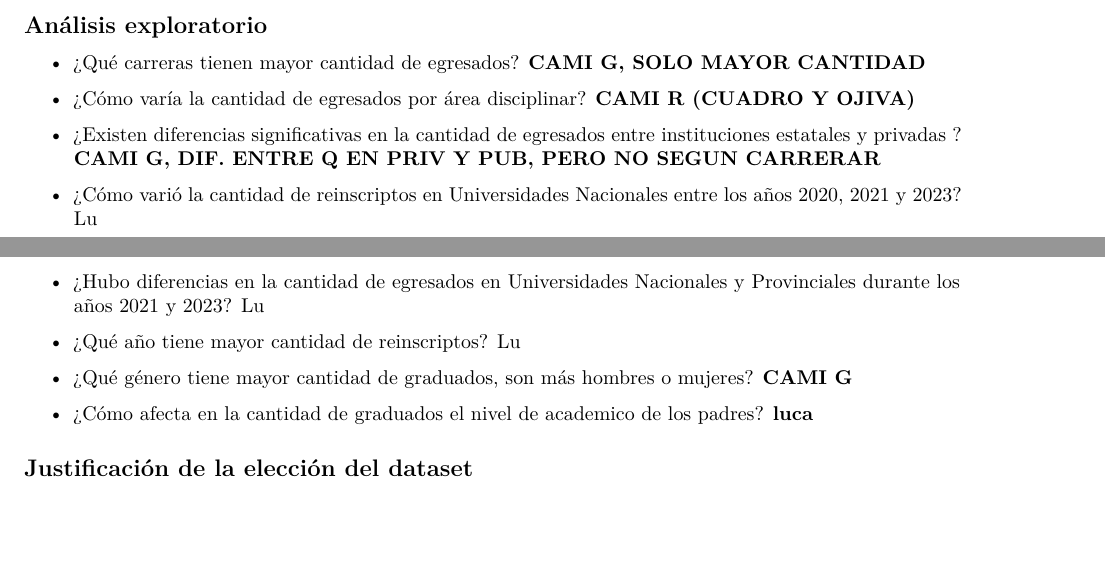
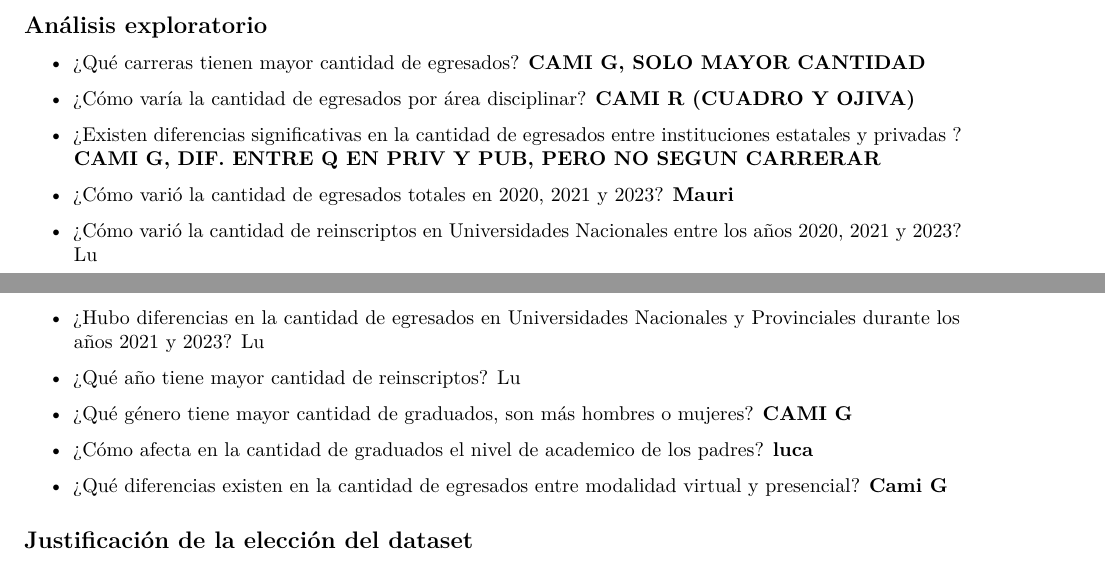
Before and after one commit to camigonzalez-hub/Proyecto.R.2.0, an R Markdown document (Proyecto.2.0.Rmd): two parts of pages 1 and 2 of 12, joined at a grey line, cut so that both start at the same text, the shorter picture padded with empty space. Rendered offline with R 4.5, knitr and Pandoc, then LaTeX, with nearby package versions.

Commit message:
preguntas agregadas :)

```diff
--- a/Proyecto.2.0.Rmd
+++ b/Proyecto.2.0.Rmd
@@ -40,6 +40,8 @@ Estas fuentes permiten analizar los factores que influyen en la *tasa de egreso
 - ¿Existen diferencias significativas en la cantidad de egresados
 entre instituciones estatales y privadas ? **CAMI G, DIF. ENTRE Q EN PRIV Y PUB, PERO NO SEGUN CARRERAR**
 
+- ¿Cómo varió la cantidad de egresados totales en 2020, 2021 y 2023? **Mauri**
+
 - ¿Cómo varió la cantidad de reinscriptos en Universidades Nacionales entre los años 2020, 2021 y 2023? Lu
 
 - ¿Hubo diferencias en la cantidad de egresados en Universidades Nacionales y Provinciales durante los años 2021 y 2023? Lu
@@ -50,6 +52,7 @@ entre instituciones estatales y privadas ? **CAMI G, DIF. ENTRE Q EN PRIV Y PUB,
 
 - ¿Cómo afecta en la cantidad de graduados el nivel de academico de los padres? **luca**
 
+- ¿Qué diferencias existen en la cantidad de egresados entre modalidad virtual y presencial? **Cami G**
 
 ## Justificación de la elección del dataset
 
```
